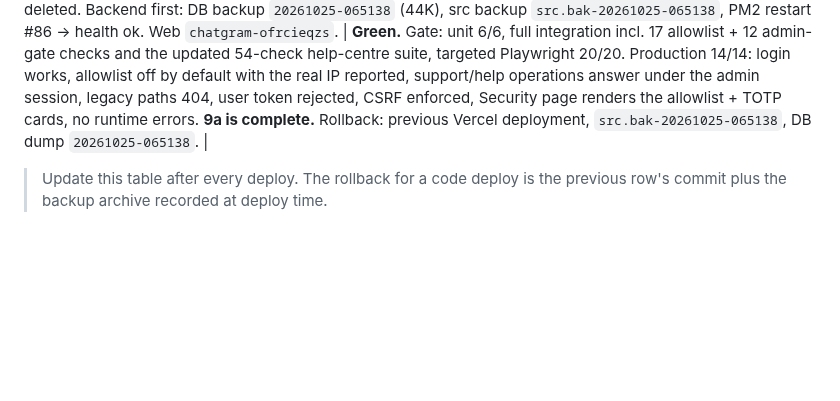
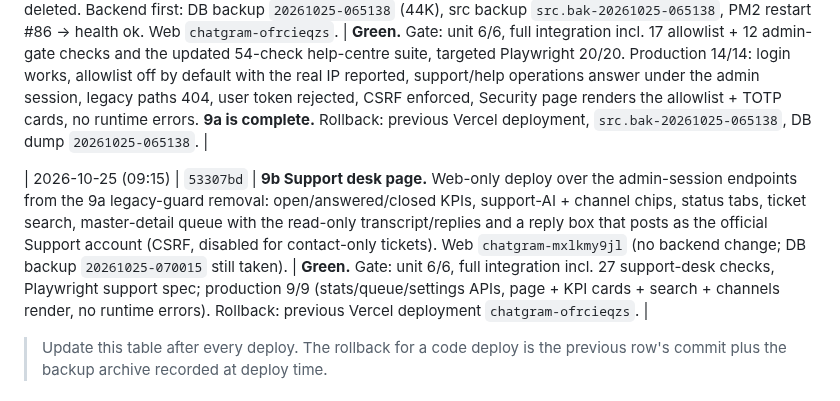
Before and after one commit to wolfrax460/chatgram, a Markdown page: docs/deploy.md, the part around the change. Drawn GitHub-style; blank space fills up the shorter version.

Commit message:
docs: support desk deploy record and 9b status

```diff
--- a/docs/deploy.md
+++ b/docs/deploy.md
@@ -231,6 +231,8 @@ rollback is unambiguous.
 
 | 2026-10-25 (09:05) | `5143169` | **9a completion: optional admin IP allowlist + legacy guard removal.** AdminSecurity stores the allowlist (off by default, exact IPs and IPv4 CIDR); enabling is refused unless the caller's current IP is included; when on, every admin request and login from another network returns 403 ADMIN_IP_BLOCKED (audited once per IP per minute); PUT /api/admin/security/ip-allowlist (session+CSRF, audited) + Security page editor with "Add my current IP". Legacy support-account role guard removed from /api/support/admin/* and /api/help/admin/* (now 404 for everyone); those capabilities moved to /api/admin/support/* behind the admin session + CSRF; legacy /admin/legacy dashboard and AdminGate.tsx deleted. Backend first: DB backup `20261025-065138` (44K), src backup `src.bak-20261025-065138`, PM2 restart #86 → health ok. Web `chatgram-ofrcieqzs`. | **Green.** Gate: unit 6/6, full integration incl. 17 allowlist + 12 admin-gate checks and the updated 54-check help-centre suite, targeted Playwright 20/20. Production 14/14: login works, allowlist off by default with the real IP reported, support/help operations answer under the admin session, legacy paths 404, user token rejected, CSRF enforced, Security page renders the allowlist + TOTP cards, no runtime errors. **9a is complete.** Rollback: previous Vercel deployment, `src.bak-20261025-065138`, DB dump `20261025-065138`. |
 
+| 2026-10-25 (09:15) | `53307bd` | **9b Support desk page.** Web-only deploy over the admin-session endpoints from the 9a legacy-guard removal: open/answered/closed KPIs, support-AI + channel chips, status tabs, ticket search, master-detail queue with the read-only transcript/replies and a reply box that posts as the official Support account (CSRF, disabled for contact-only tickets). Web `chatgram-mxlkmy9jl` (no backend change; DB backup `20261025-070015` still taken). | **Green.** Gate: unit 6/6, full integration incl. 27 support-desk checks, Playwright support spec; production 9/9 (stats/queue/settings APIs, page + KPI cards + search + channels render, no runtime errors). Rollback: previous Vercel deployment `chatgram-ofrcieqzs`. |
+
 > Update this table after every deploy. The rollback for a code deploy is the previous
 > row's commit plus the backup archive recorded at deploy time.
 
```
Also changed, not shown: docs/progress.md (+9 -0 lines).
